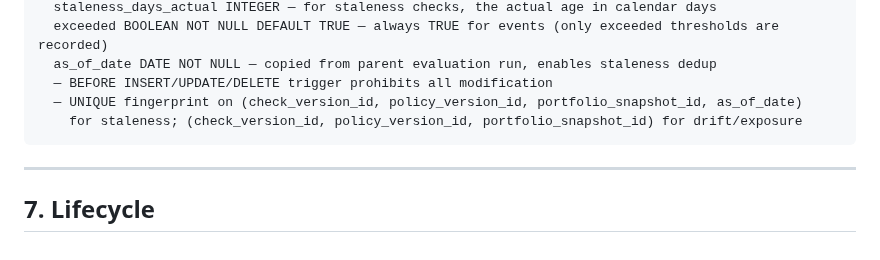
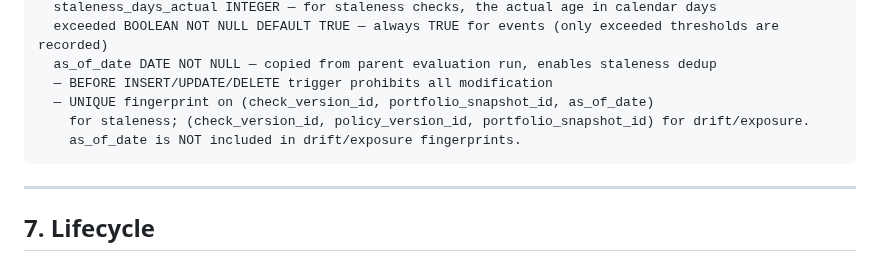
Before and after one commit to Lolitadelgadosharona/CompoundOS, a Markdown page: docs/sprints/SPRINT_004_TECHNICAL_DESIGN.md, the part around the change. GitHub-like rendering.

Commit message:
docs: fix fingerprint — as_of_date staleness-only, exclude from drift/exposure

````diff
--- a/docs/sprints/SPRINT_004_TECHNICAL_DESIGN.md
+++ b/docs/sprints/SPRINT_004_TECHNICAL_DESIGN.md
@@ -338,8 +338,9 @@ guardian_events
   exceeded BOOLEAN NOT NULL DEFAULT TRUE — always TRUE for events (only exceeded thresholds are recorded)
   as_of_date DATE NOT NULL — copied from parent evaluation run, enables staleness dedup
   — BEFORE INSERT/UPDATE/DELETE trigger prohibits all modification
-  — UNIQUE fingerprint on (check_version_id, policy_version_id, portfolio_snapshot_id, as_of_date)
-    for staleness; (check_version_id, policy_version_id, portfolio_snapshot_id) for drift/exposure
+  — UNIQUE fingerprint on (check_version_id, portfolio_snapshot_id, as_of_date)
+    for staleness; (check_version_id, policy_version_id, portfolio_snapshot_id) for drift/exposure.
+    as_of_date is NOT included in drift/exposure fingerprints.
 ```
 
 ---
````
Also changed, not shown: docs/sprints/SPRINT_004_OPEN_QUESTIONS.md (+1 -1 lines).
